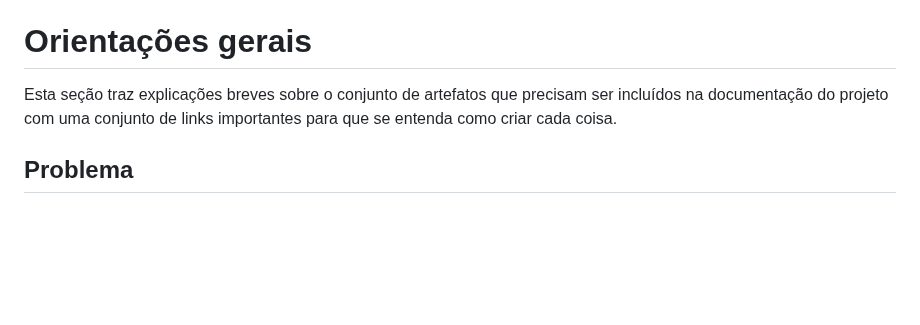
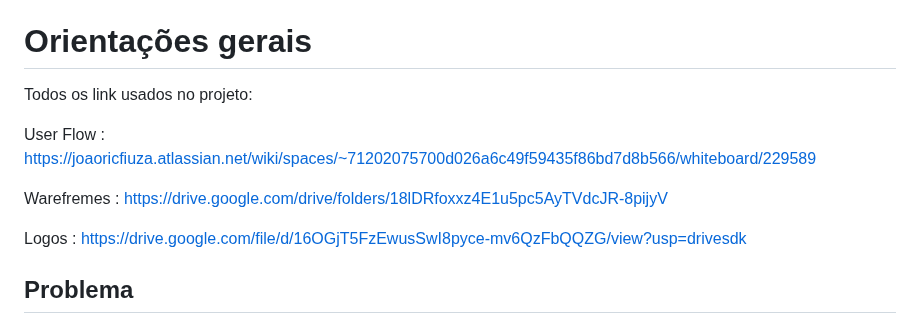
Before and after one commit to ICEI-PUC-Minas-PMGES-TI/pmg-es-2024-2-ti1-2401100-projeto-treinos, a Markdown page: docs/README.md, the part around the change. Rendered like a GitHub page; blank space fills up the shorter version.

```diff
--- a/docs/README.md
+++ b/docs/README.md
@@ -16,7 +16,13 @@ Link para a logo e a logotipo do projeto : https://drive.google.com/file/d/16OGj
 
 # Orientações gerais
 
-Esta seção traz explicações breves sobre o conjunto de artefatos que precisam ser incluídos na documentação do projeto com uma conjunto de links importantes para que se entenda como criar cada coisa.
+Todos os link usados no projeto:
+
+User Flow : https://joaoricfiuza.atlassian.net/wiki/spaces/~71202075700d026a6c49f59435f86bd7d8b566/whiteboard/229589
+
+Warefremes : https://drive.google.com/drive/folders/18lDRfoxxz4E1u5pc5AyTVdcJR-8pijyV
+
+Logos : https://drive.google.com/file/d/16OGjT5FzEwusSwI8pyce-mv6QzFbQQZG/view?usp=drivesdk
 
 ## Problema
 
```
